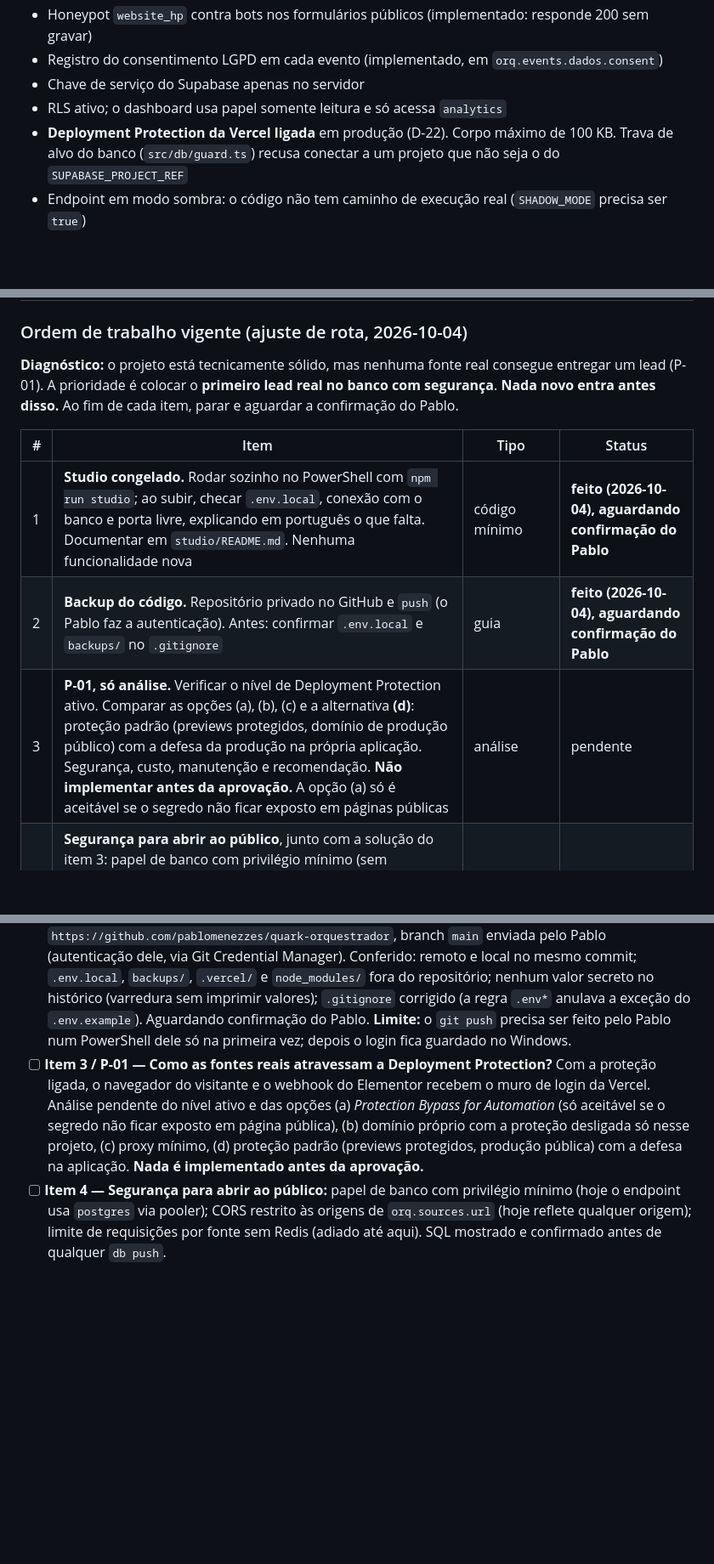
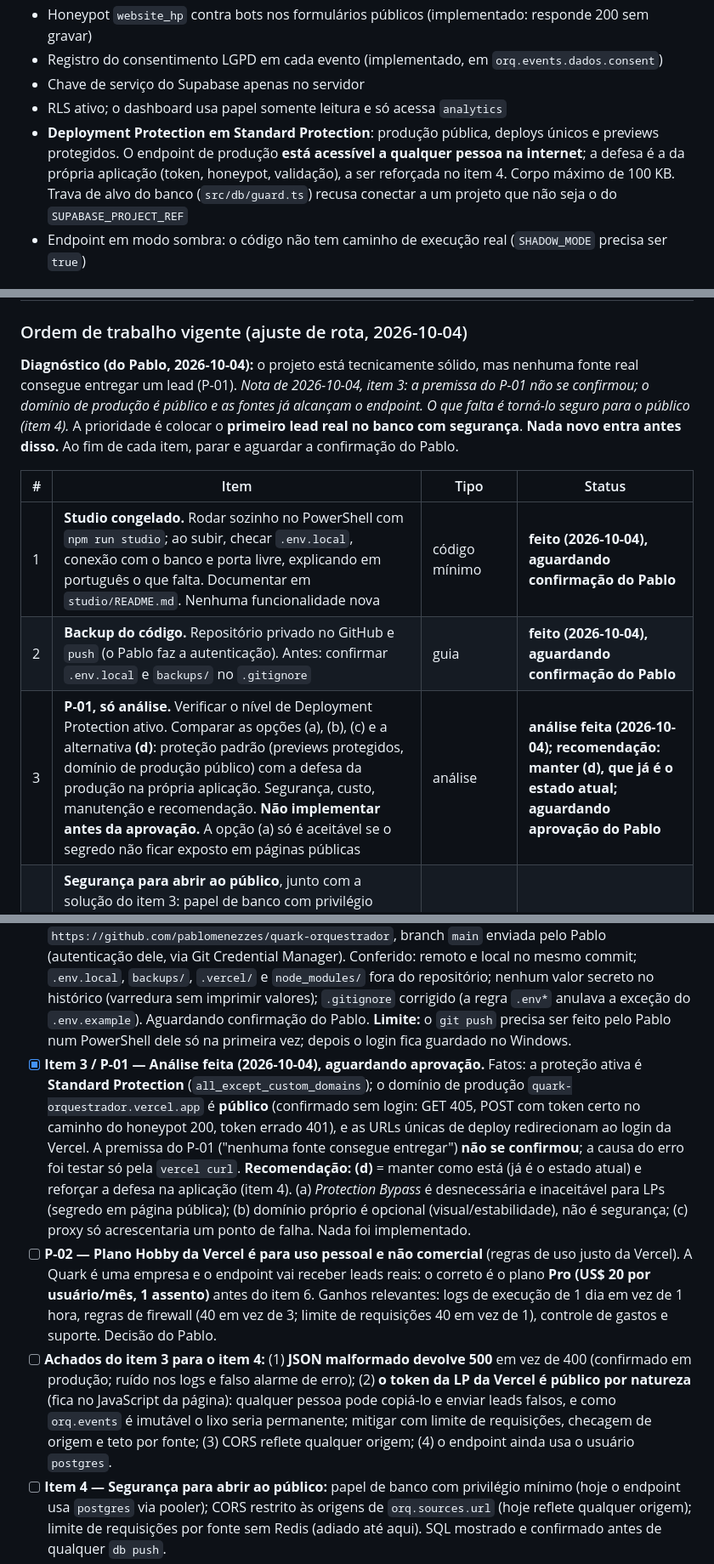
Before and after one commit to pablomenezzes/quark-orquestrador, a Markdown page: orquestrador-marketing-quark.md, 3 parts joined by grey strips. Shown at 85% size. Drawn GitHub-style; blank space fills up the shorter version.

```diff
--- a/orquestrador-marketing-quark.md
+++ b/orquestrador-marketing-quark.md
@@ -575,7 +575,7 @@ GTM server-side. O orquestrador já cumpre o papel de servidor.
 - Registro do consentimento LGPD em cada evento (implementado, em `orq.events.dados.consent`)
 - Chave de serviço do Supabase apenas no servidor
 - RLS ativo; o dashboard usa papel somente leitura e só acessa `analytics`
-- **Deployment Protection da Vercel ligada** em produção (D-22). Corpo máximo de 100 KB. Trava de alvo do banco (`src/db/guard.ts`) recusa conectar a um projeto que não seja o do `SUPABASE_PROJECT_REF`
+- **Deployment Protection em Standard Protection**: produção pública, deploys únicos e previews protegidos. O endpoint de produção **está acessível a qualquer pessoa na internet**; a defesa é a da própria aplicação (token, honeypot, validação), a ser reforçada no item 4. Corpo máximo de 100 KB. Trava de alvo do banco (`src/db/guard.ts`) recusa conectar a um projeto que não seja o do `SUPABASE_PROJECT_REF`
 - Endpoint em modo sombra: o código não tem caminho de execução real (`SHADOW_MODE` precisa ser `true`)
 
 ## 14. Plano de migração
@@ -612,13 +612,13 @@ Status: `pendente`, `em andamento`, `concluída`. Atualizar a cada entrega.
 
 ### Ordem de trabalho vigente (ajuste de rota, 2026-10-04)
 
-**Diagnóstico:** o projeto está tecnicamente sólido, mas nenhuma fonte real consegue entregar um lead (P-01). A prioridade é colocar o **primeiro lead real no banco com segurança**. **Nada novo entra antes disso.** Ao fim de cada item, parar e aguardar a confirmação do Pablo.
+**Diagnóstico (do Pablo, 2026-10-04):** o projeto está tecnicamente sólido, mas nenhuma fonte real consegue entregar um lead (P-01). *Nota de 2026-10-04, item 3: a premissa do P-01 não se confirmou; o domínio de produção é público e as fontes já alcançam o endpoint. O que falta é torná-lo seguro para o público (item 4).* A prioridade é colocar o **primeiro lead real no banco com segurança**. **Nada novo entra antes disso.** Ao fim de cada item, parar e aguardar a confirmação do Pablo.
 
 | # | Item | Tipo | Status |
 |---|---|---|---|
 | 1 | **Studio congelado.** Rodar sozinho no PowerShell com `npm run studio`; ao subir, checar `.env.local`, conexão com o banco e porta livre, explicando em português o que falta. Documentar em `studio/README.md`. Nenhuma funcionalidade nova | código mínimo | **feito (2026-10-04), aguardando confirmação do Pablo** |
 | 2 | **Backup do código.** Repositório privado no GitHub e `push` (o Pablo faz a autenticação). Antes: confirmar `.env.local` e `backups/` no `.gitignore` | guia | **feito (2026-10-04), aguardando confirmação do Pablo** |
-| 3 | **P-01, só análise.** Verificar o nível de Deployment Protection ativo. Comparar as opções (a), (b), (c) e a alternativa **(d)**: proteção padrão (previews protegidos, domínio de produção público) com a defesa da produção na própria aplicação. Segurança, custo, manutenção e recomendação. **Não implementar antes da aprovação.** A opção (a) só é aceitável se o segredo não ficar exposto em páginas públicas | análise | pendente |
+| 3 | **P-01, só análise.** Verificar o nível de Deployment Protection ativo. Comparar as opções (a), (b), (c) e a alternativa **(d)**: proteção padrão (previews protegidos, domínio de produção público) com a defesa da produção na própria aplicação. Segurança, custo, manutenção e recomendação. **Não implementar antes da aprovação.** A opção (a) só é aceitável se o segredo não ficar exposto em páginas públicas | análise | **análise feita (2026-10-04); recomendação: manter (d), que já é o estado atual; aguardando aprovação do Pablo** |
 | 4 | **Segurança para abrir ao público**, junto com a solução do item 3: papel de banco com privilégio mínimo (sem `postgres`); CORS restrito às origens de `orq.sources.url`; limite de requisições sem Redis (contador no Postgres, firewall da Vercel ou outro, com o custo de cada um). SQL mostrado e confirmado antes de qualquer `db push` | código + migration | pendente |
 | 5 | **LGPD.** Proposta de política de eliminação/anonimização a pedido do titular, compatível com a imutabilidade de `orq.events`. Só proposta | proposta | pendente |
 | 6 | **Primeiro lead real.** Depois dos itens 3 e 4 aprovados e aplicados: envio do Pablo, identificável, pela LP da Vercel; confirmar lead, touchpoint, evento e decisão gravados | guia + verificação | pendente |
@@ -704,7 +704,9 @@ Ordem vigente: **seção 15, itens 1 a 7**. As pendências abaixo apontam para o
 
 - [x] **Item 1 — Studio rodando sozinho** (2026-10-04): `npm run studio` confere Node, `.env.local`, variáveis, banco e porta, lista todos os problemas de uma vez em português e não sobe se algo falhar. Testado em execução real: caminho feliz, porta ocupada, `.env.local` ausente, senha errada e variáveis vazias. Documentado em `studio/README.md`. Aguardando confirmação do Pablo.
 - [x] **Item 2 — Backup no GitHub** (2026-10-04): repositório privado `https://github.com/pablomenezzes/quark-orquestrador`, branch `main` enviada pelo Pablo (autenticação dele, via Git Credential Manager). Conferido: remoto e local no mesmo commit; `.env.local`, `backups/`, `.vercel/` e `node_modules/` fora do repositório; nenhum valor secreto no histórico (varredura sem imprimir valores); `.gitignore` corrigido (a regra `.env*` anulava a exceção do `.env.example`). Aguardando confirmação do Pablo. **Limite:** o `git push` precisa ser feito pelo Pablo num PowerShell dele só na primeira vez; depois o login fica guardado no Windows.
-- [ ] **Item 3 / P-01 — Como as fontes reais atravessam a Deployment Protection?** Com a proteção ligada, o navegador do visitante e o webhook do Elementor recebem o muro de login da Vercel. Análise pendente do nível ativo e das opções (a) *Protection Bypass for Automation* (só aceitável se o segredo não ficar exposto em página pública), (b) domínio próprio com a proteção desligada só nesse projeto, (c) proxy mínimo, (d) proteção padrão (previews protegidos, produção pública) com a defesa na aplicação. **Nada é implementado antes da aprovação.**
+- [x] **Item 3 / P-01 — Análise feita (2026-10-04), aguardando aprovação.** Fatos: a proteção ativa é **Standard Protection** (`all_except_custom_domains`); o domínio de produção `quark-orquestrador.vercel.app` é **público** (confirmado sem login: GET 405, POST com token certo no caminho do honeypot 200, token errado 401), e as URLs únicas de deploy redirecionam ao login da Vercel. A premissa do P-01 ("nenhuma fonte consegue entregar") **não se confirmou**; a causa do erro foi testar só pela `vercel curl`. **Recomendação: (d)** = manter como está (já é o estado atual) e reforçar a defesa na aplicação (item 4). (a) *Protection Bypass* é desnecessária e inaceitável para LPs (segredo em página pública); (b) domínio próprio é opcional (visual/estabilidade), não é segurança; (c) proxy só acrescentaria um ponto de falha. Nada foi implementado.
+- [ ] **P-02 — Plano Hobby da Vercel é para uso pessoal e não comercial** (regras de uso justo da Vercel). A Quark é uma empresa e o endpoint vai receber leads reais: o correto é o plano **Pro (US$ 20 por usuário/mês, 1 assento)** antes do item 6. Ganhos relevantes: logs de execução de 1 dia em vez de 1 hora, regras de firewall (40 em vez de 3; limite de requisições 40 em vez de 1), controle de gastos e suporte. Decisão do Pablo.
+- [ ] **Achados do item 3 para o item 4:** (1) **JSON malformado devolve 500** em vez de 400 (confirmado em produção; ruído nos logs e falso alarme de erro); (2) **o token da LP da Vercel é público por natureza** (fica no JavaScript da página): qualquer pessoa pode copiá-lo e enviar leads falsos, e como `orq.events` é imutável o lixo seria permanente; mitigar com limite de requisições, checagem de origem e teto por fonte; (3) CORS reflete qualquer origem; (4) o endpoint ainda usa o usuário `postgres`.
 - [ ] **Item 4 — Segurança para abrir ao público:** papel de banco com privilégio mínimo (hoje o endpoint usa `postgres` via pooler); CORS restrito às origens de `orq.sources.url` (hoje reflete qualquer origem); limite de requisições por fonte sem Redis (adiado até aqui). SQL mostrado e confirmado antes de qualquer `db push`.
 - [ ] **Item 5 — LGPD x imutabilidade:** `orq.events` é imutável e guarda o `payload_bruto` com dados pessoais. Só proposta de política de eliminação/anonimização a pedido do titular; qualquer solução que mexa na imutabilidade exige aprovação.
 - [ ] **Item 6 — Primeiro envio real gravado** pela LP da Vercel (o caminho de escrita está provado por testes de integração, mas não por HTTP em produção). Envio do Pablo, identificável. **Atenção:** já existe um lead de teste com o e-mail do Pablo (gravado pelo Studio em 2026-10-04); um envio com o mesmo e-mail será **deduplicado** para esse lead (`matched_by: email`), o que também testa a regra da seção 10. Para ver um lead novo, usar outro e-mail.
```
Also changed, not shown: other parts of orquestrador-marketing-quark.md (+5 -5 lines).
